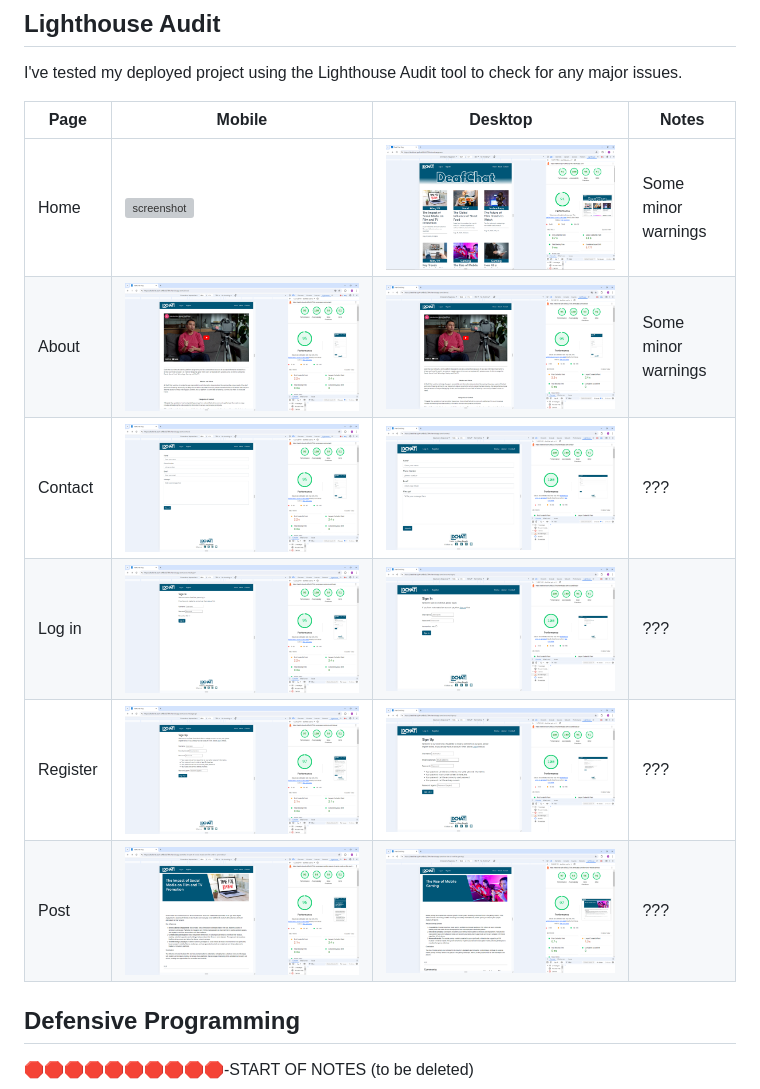
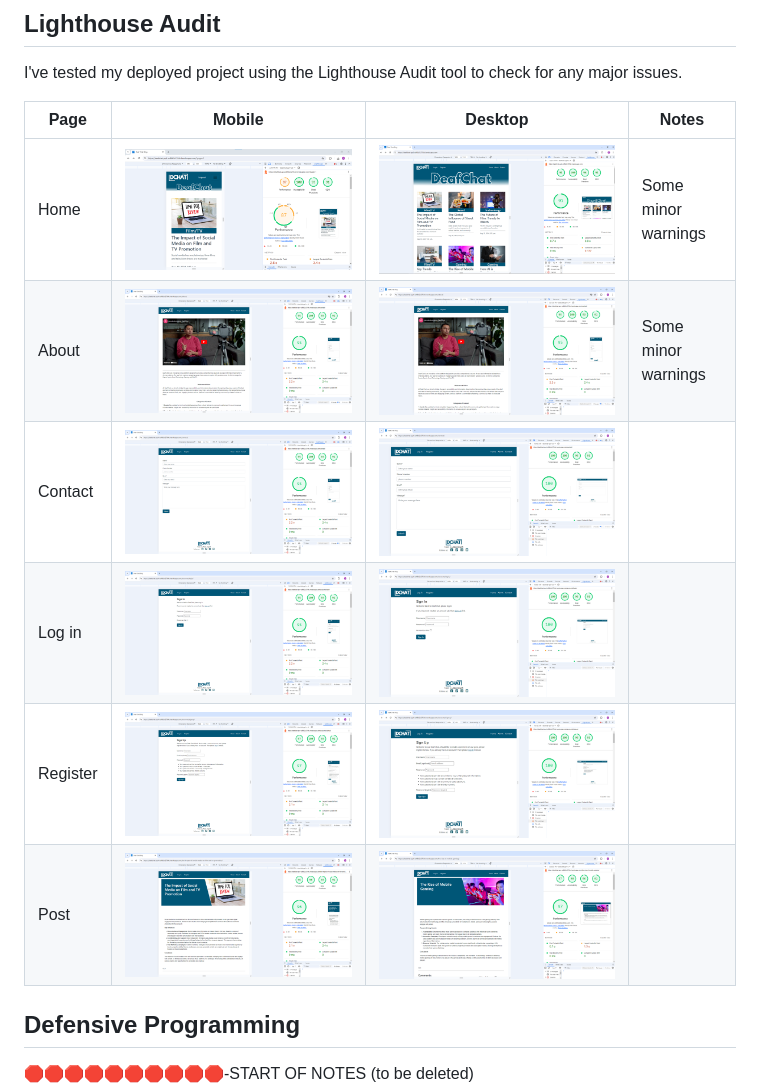
Before and after one commit to AlanSmythDeaf/deafchat, a Markdown page: TESTING.md, the part around the change. GitHub-like rendering; pictures changed too: documentation/lighthouse/mobile_home_lh.png (added); grey boxes are pictures that could not be loaded.

```diff
--- a/TESTING.md
+++ b/TESTING.md
@@ -103,12 +103,12 @@ I've tested my deployed project using the Lighthouse Audit tool to check for any
 
 | Page | Mobile | Desktop | Notes |
 | --- | --- | --- | --- |
-| Home | ![screenshot](documentation) | ![screenshot](documentation/lighthouse/desktop_home_lh.png) | Some minor warnings |
+| Home | ![screenshot](documentation/lighthouse/mobile_home_lh.png) | ![screenshot](documentation/lighthouse/desktop_home_lh.png) | Some minor warnings |
 | About | ![screenshot](documentation/lighthouse/mobile_about_lh.png) | ![screenshot](documentation/lighthouse/mobile_about_lh.png) | Some minor warnings |
-| Contact | ![screenshot](documentation/lighthouse/mobile_contact_lh.png) | ![screenshot](documentation/lighthouse/desktop_contact_lh.png) | ??? |
-| Log in | ![screenshot](documentation/lighthouse/mobile_login_lh.png) | ![screenshot](documentation/lighthouse/desktop_login_lh.png) | ??? |
-| Register | ![screenshot](documentation/lighthouse/mobile_register_lh.png) | ![screenshot](documentation/lighthouse/desktop_register_lh.png) | ??? |
-| Post | ![screenshot](documentation/lighthouse/mobile_post_lh.png) | ![screenshot](documentation/lighthouse/desktop_post_lh.png) | ??? |
+| Contact | ![screenshot](documentation/lighthouse/mobile_contact_lh.png) | ![screenshot](documentation/lighthouse/desktop_contact_lh.png) |  |
+| Log in | ![screenshot](documentation/lighthouse/mobile_login_lh.png) | ![screenshot](documentation/lighthouse/desktop_login_lh.png) |  |
+| Register | ![screenshot](documentation/lighthouse/mobile_register_lh.png) | ![screenshot](documentation/lighthouse/desktop_register_lh.png) |  |
+| Post | ![screenshot](documentation/lighthouse/mobile_post_lh.png) | ![screenshot](documentation/lighthouse/desktop_post_lh.png) |  |
 
 
 ## Defensive Programming
```
Also changed, not shown: README.md (+11 -15 lines), documentation/colour/color.png (added).
